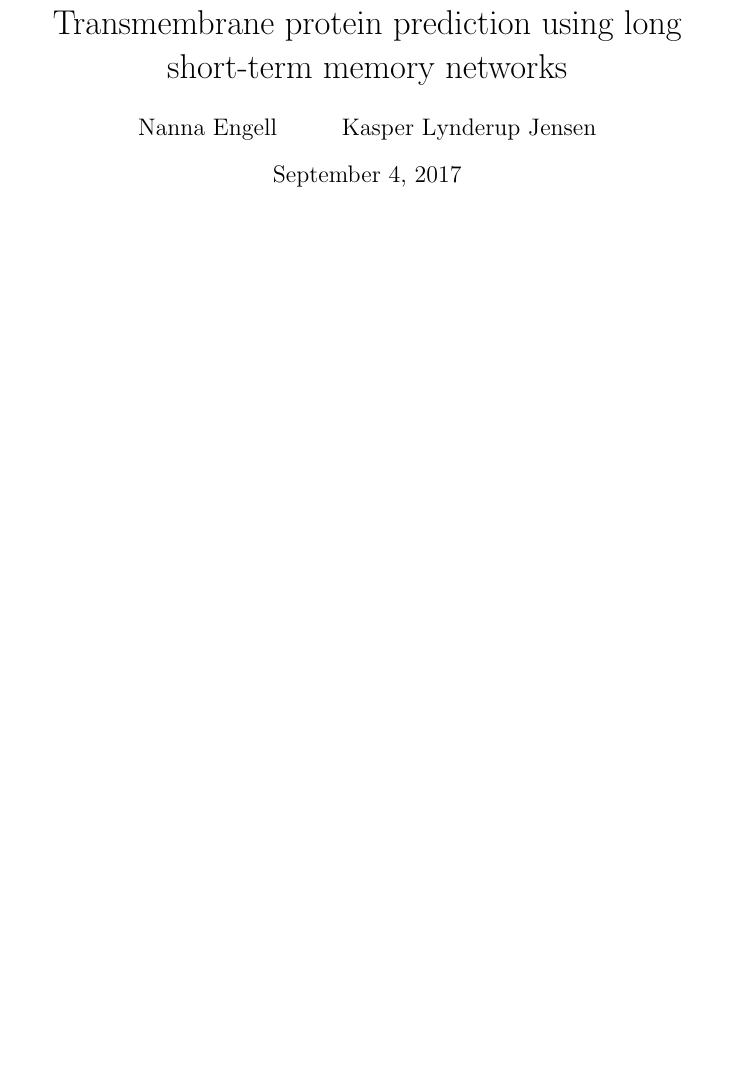
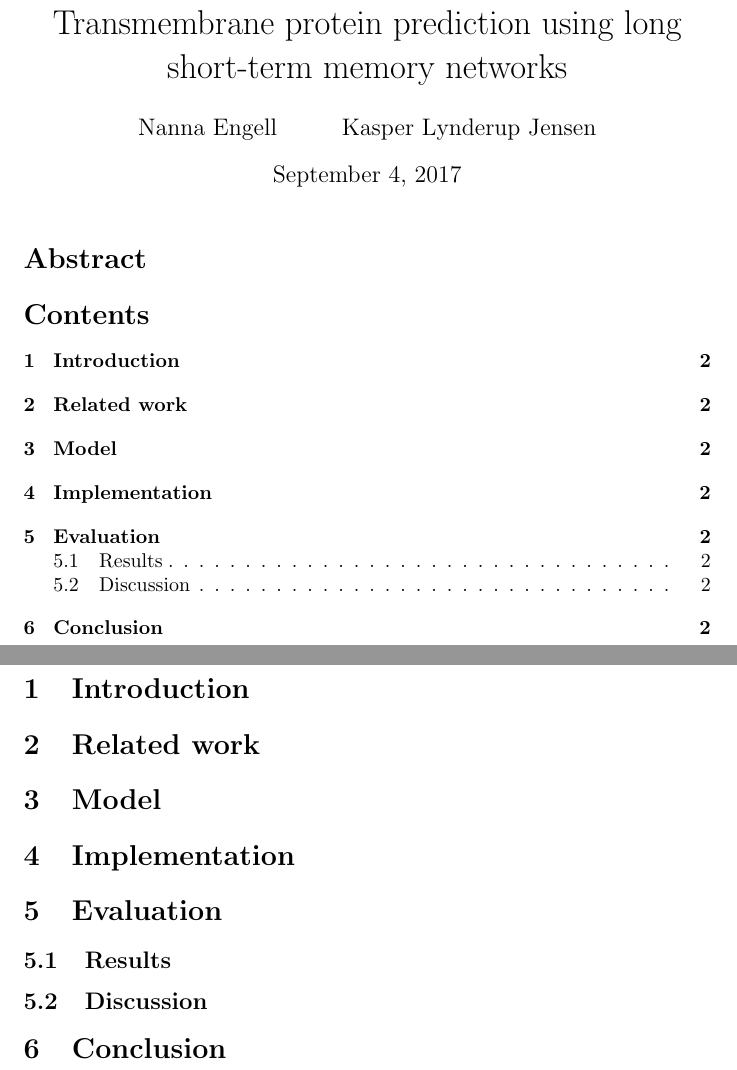
Before and after one commit to lynderup/Kasper_Speciale_2017, a LaTeX document (rapport/speciale.tex, which reads rapport/sections/conclusion/conclusion.tex, rapport/sections/evaluation/evaluation.tex, rapport/sections/implementation/implementation.tex): part of the page before the commit and two parts of pages 1 and 2 of 2 after it, the two joined at a grey line, cut so that both start at the same text, the shorter picture padded with empty space. Compiled offline with pdfLaTeX.

Commit message:
multifile latex structure

```diff
--- /dev/null
+++ b/rapport/sections/conclusion/conclusion.tex
@@ -0,0 +1 @@
+\section{Conclusion}
--- /dev/null
+++ b/rapport/sections/evaluation/evaluation.tex
@@ -0,0 +1,5 @@
+
+
+\section{Evaluation}
+\subsection{Results}
+\subsection{Discussion}
--- /dev/null
+++ b/rapport/sections/implementation/implementation.tex
@@ -0,0 +1 @@
+\section{Implementation}
--- /dev/null
+++ b/rapport/sections/introduction/introduction.tex
@@ -0,0 +1 @@
+\section{Introduction}
--- /dev/null
+++ b/rapport/sections/model/model.tex
@@ -0,0 +1 @@
+\section{Model}
--- /dev/null
+++ b/rapport/sections/related_work/related_work.tex
@@ -0,0 +1 @@
+\section{Related work}
--- a/rapport/speciale.tex
+++ b/rapport/speciale.tex
@@ -11,3 +11,6 @@
 
 \maketitle
 
+\section*{Abstract}
+
+\tableofcontents
```
Also changed, not shown: rapport/speciale.tex (9 more changed lines).
